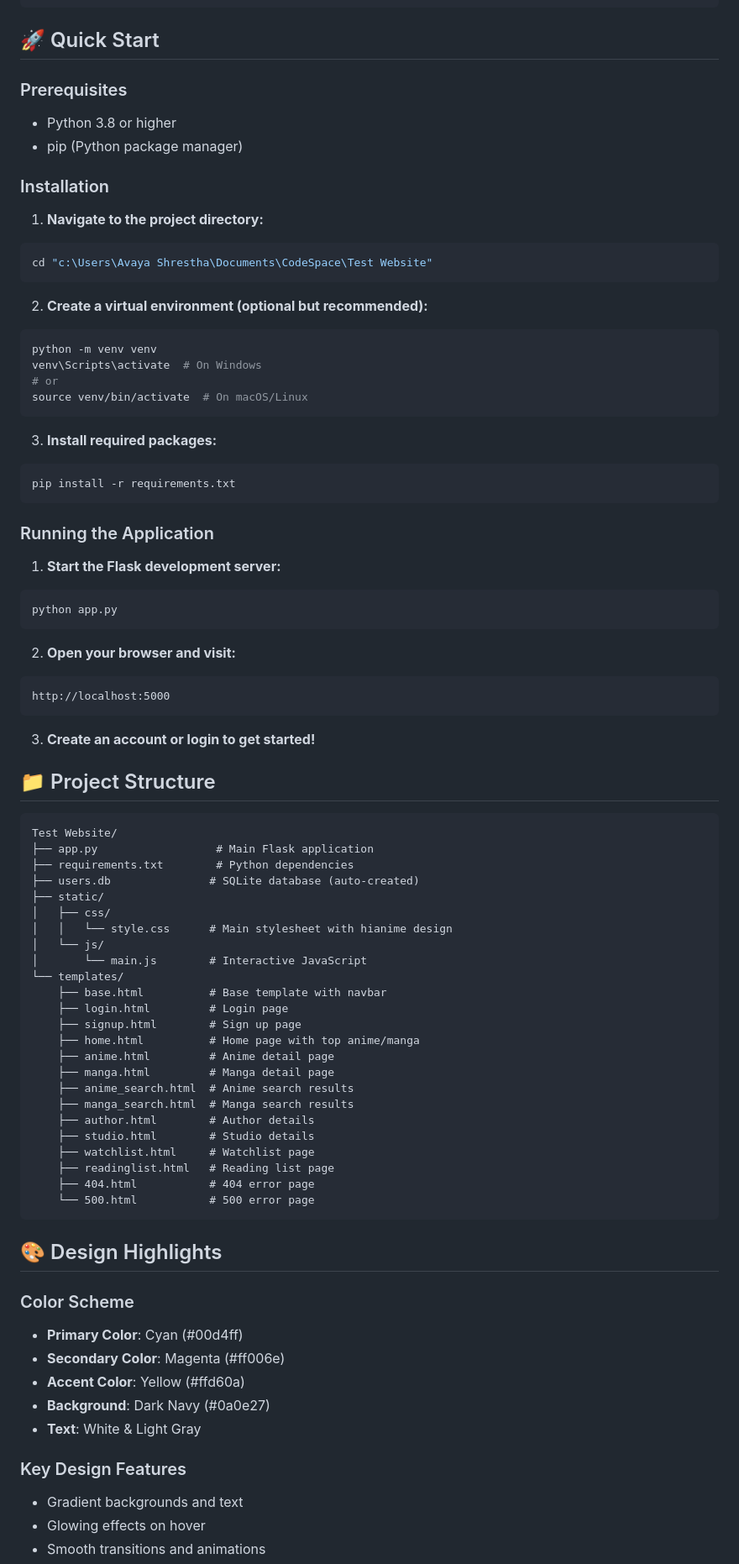
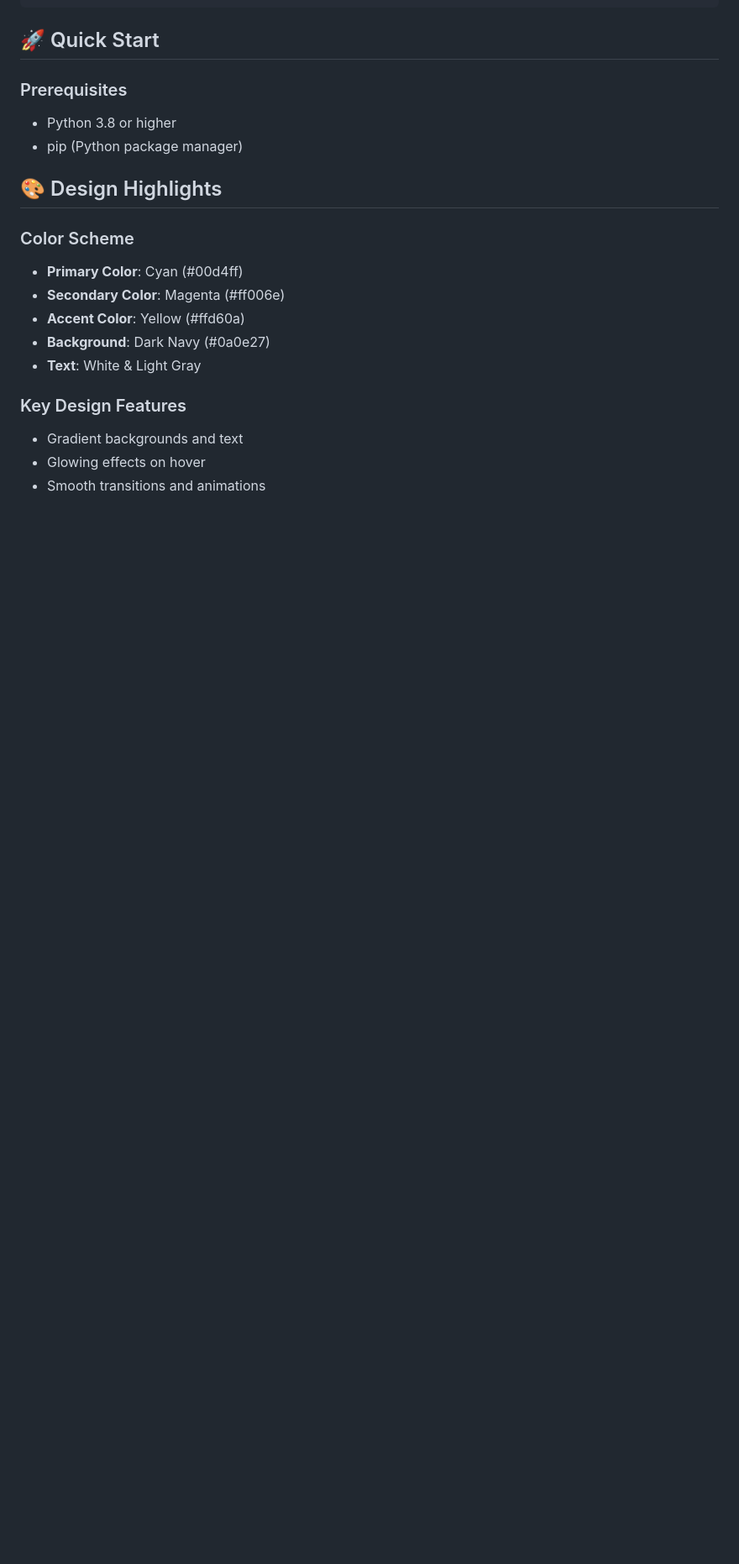
Before and after one commit to lossofcreativity/AnimeHub, a Markdown page: README.md, the part around the change. Shown at 84% size. GitHub-like rendering; blank space fills up the shorter version.

````diff
--- a/README.md
+++ b/README.md
@@ -70,69 +70,6 @@ API Endpoints:
 ### Prerequisites
 - Python 3.8 or higher
 - pip (Python package manager)
-
-### Installation
-
-1. **Navigate to the project directory:**
-```bash
-cd "c:\Users\Avaya Shrestha\Documents\CodeSpace\Test Website"
-```
-
-2. **Create a virtual environment (optional but recommended):**
-```bash
-python -m venv venv
-venv\Scripts\activate  # On Windows
-# or
-source venv/bin/activate  # On macOS/Linux
-```
-
-3. **Install required packages:**
-```bash
-pip install -r requirements.txt
-```
-
-### Running the Application
-
-1. **Start the Flask development server:**
-```bash
-python app.py
-```
-
-2. **Open your browser and visit:**
-```
-http://localhost:5000
-```
-
-3. **Create an account or login to get started!**
-
-## 📁 Project Structure
-
-```
-Test Website/
-├── app.py                  # Main Flask application
-├── requirements.txt        # Python dependencies
-├── users.db               # SQLite database (auto-created)
-├── static/
-│   ├── css/
-│   │   └── style.css      # Main stylesheet with hianime design
-│   └── js/
-│       └── main.js        # Interactive JavaScript
-└── templates/
-    ├── base.html          # Base template with navbar
-    ├── login.html         # Login page
-    ├── signup.html        # Sign up page
-    ├── home.html          # Home page with top anime/manga
-    ├── anime.html         # Anime detail page
-    ├── manga.html         # Manga detail page
-    ├── anime_search.html  # Anime search results
-    ├── manga_search.html  # Manga search results
-    ├── author.html        # Author details
-    ├── studio.html        # Studio details
-    ├── watchlist.html     # Watchlist page
-    ├── readinglist.html   # Reading list page
-    ├── 404.html           # 404 error page
-    └── 500.html           # 500 error page
-```
 
 ## 🎨 Design Highlights
 
````
